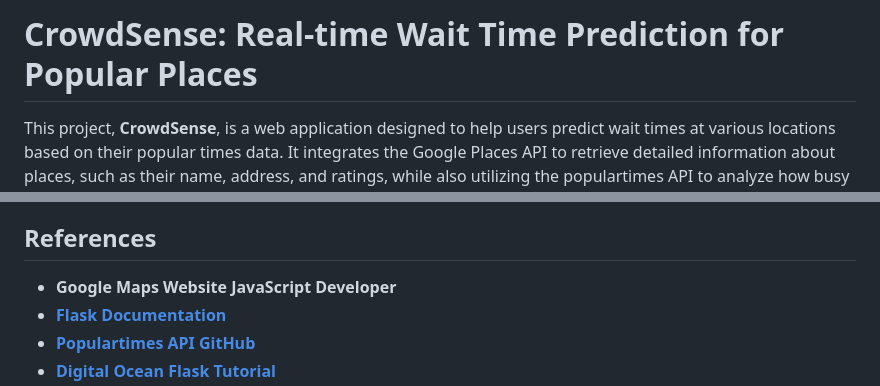
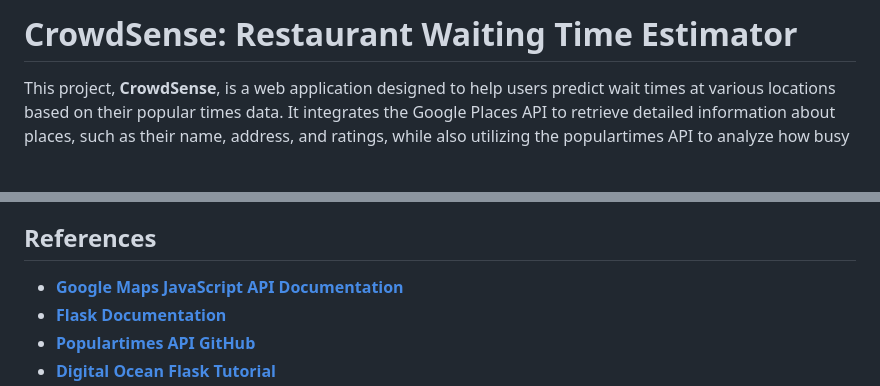
Before and after one commit to shreyask5/CrowdSense-Restaurant-Waiting-Time-Estimator, a Markdown page: README.md, 2 parts joined by grey strips. Rendered like a GitHub page; blank space fills up the shorter version.

```diff
--- a/README.md
+++ b/README.md
@@ -1,4 +1,4 @@
-# CrowdSense: Real-time Wait Time Prediction for Popular Places
+# CrowdSense: Restaurant Waiting Time Estimator
 
 This project, **CrowdSense**, is a web application designed to help users predict wait times at various locations based on their popular times data. It integrates the Google Places API to retrieve detailed information about places, such as their name, address, and ratings, while also utilizing the populartimes API to analyze how busy a location is during different hours of the day.
 
@@ -45,7 +45,7 @@ This project successfully integrates Google’s data with popular times analysis
 
 ## References
 
-- **Google Maps Website JavaScript Developer**
+- **[Google Maps JavaScript API Documentation](https://developers.google.com/maps/documentation/javascript/)**
 - **[Flask Documentation](https://flask.palletsprojects.com/)**
 - **[Populartimes API GitHub](https://github.com/m-wrzr/populartimes)**
 - **[Digital Ocean Flask Tutorial](https://www.digitalocean.com/community/tutorials/how-to-create-your-first-web-application-using-flask-and-python-3)**
```
Also changed, not shown: other parts of README.md (+1 -1 lines).
